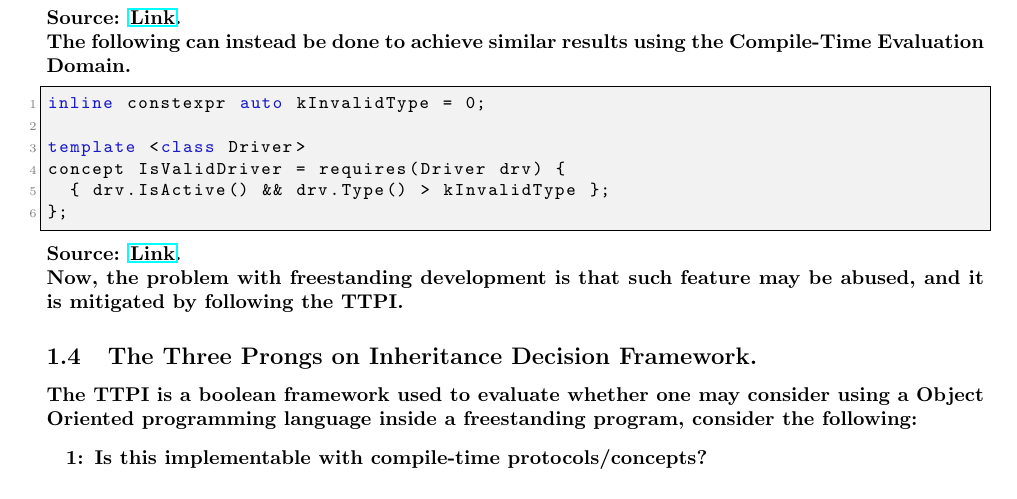
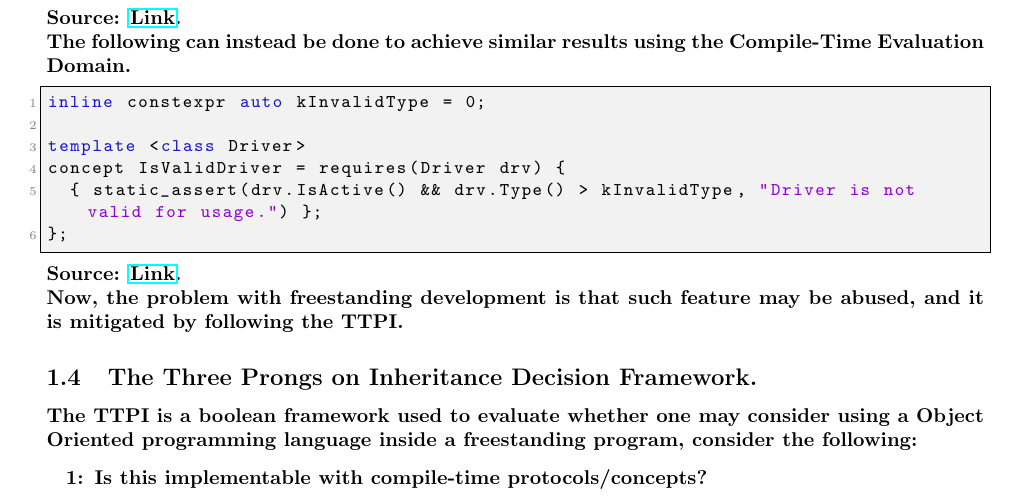
Before and after one commit to publications-and-more/wg, a LaTeX document (source/wg01/wg01.tex): part of page 2 of 3, cut so that both start at the same text. Compiled offline with pdfLaTeX.

Commit message:
chore: WG01 paper update.
Signed-off-by: Amlal El Mahrouss <amlal@nekernel.org>

```diff
--- a/source/wg01/wg01.tex
+++ b/source/wg01/wg01.tex
@@ -122,7 +122,7 @@ inline constexpr auto kInvalidType = 0;
 
 template <class Driver>
 concept IsValidDriver = requires(Driver drv) {
-	{ drv.IsActive() && drv.Type() > kInvalidType };
+	{ static_assert(drv.IsActive() && drv.Type() > kInvalidType, "Driver is not valid for usage.") };
 };
 \end{lstlisting} Source: \href{https://github.com/nekernel-org/nekernel/blob/develop/src/libDDK/DriverKit/c%2B%2B/driver_base.h}{Link}.\\ Now, the problem with freestanding development is that such feature may be abused, and it is mitigated by following the TTPI.
 
```
